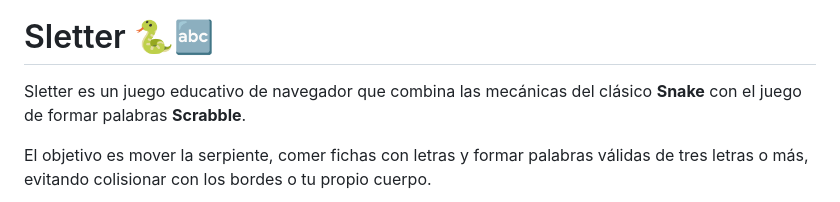
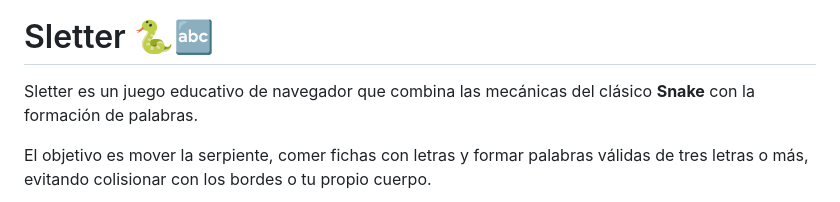
Before and after one commit to PabloGGuizar/sletter, a Markdown page: README.md, the part around the change. Drawn GitHub-style.

```diff
--- a/README.md
+++ b/README.md
@@ -4,7 +4,7 @@
 
 # Sletter 🐍🔤
 
-Sletter es un juego educativo de navegador que combina las mecánicas del clásico **Snake** con el juego de formar palabras **Scrabble**.
+Sletter es un juego educativo de navegador que combina las mecánicas del clásico **Snake** con la formación de palabras.
 
 El objetivo es mover la serpiente, comer fichas con letras y formar palabras válidas de tres letras o más, evitando colisionar con los bordes o tu propio cuerpo.
 
```
Also changed, not shown: README-en.md (+1 -1 lines), README-fr.md (+1 -1 lines).
